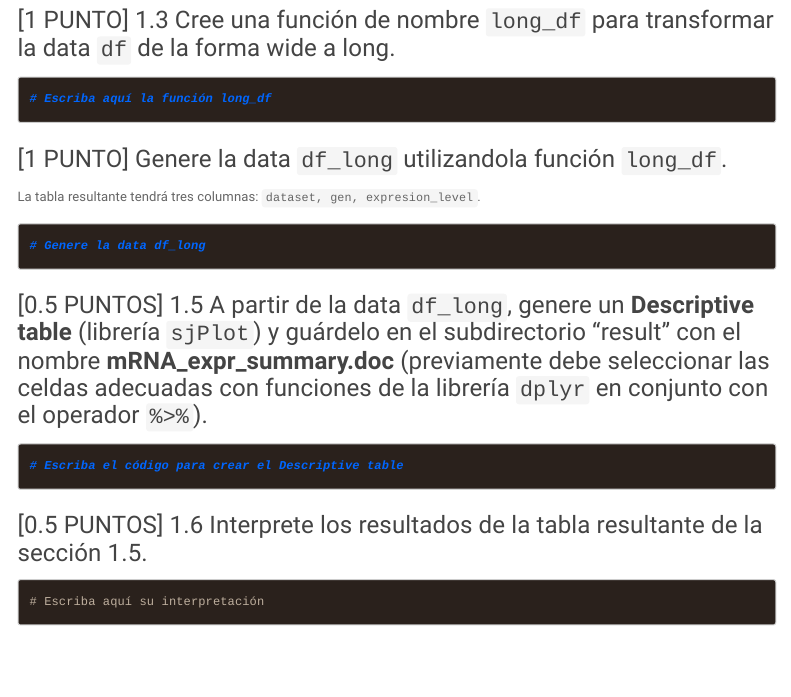
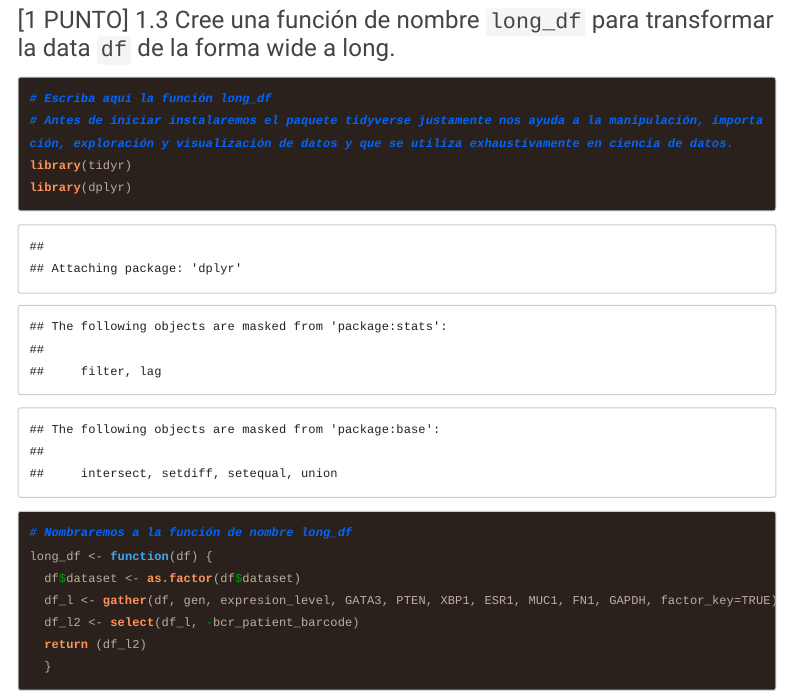
Before and after one commit to JhimyR/GBI6_Examenfinal1.0, an R Markdown document (2021I_GBI6_ExamenFinal.Rmd): the page in a window 1100 px wide, from 2060 px down. Rendered offline with R 4.5, knitr and Pandoc, with nearby package versions; menus at the side of the page are left out; long lines of code are wrapped.

Commit message:
Siquihua Jhimy ha realizado el ejercicio 1.3
Primero se instalo las librerías y se nombró la función.

````diff
--- a/2021I_GBI6_ExamenFinal.Rmd
+++ b/2021I_GBI6_ExamenFinal.Rmd
@@ -92,7 +92,17 @@ df <- read_csv("C:/Users/HP/Documents/GBI6_Examenfinal1.0/data/mRNA_expr.csv")
 
 ```{r funcion_long}
 # Escriba aquí la función long_df
+# Antes de iniciar instalaremos el paquete tidyverse justamente nos ayuda a la manipulación, importación, exploración y visualización de datos y que se utiliza exhaustivamente en ciencia de datos.
+library(tidyr)
+library(dplyr)
 
+# Nombraremos a la función de nombre long_df
+long_df <- function(df) {
+  df$dataset <- as.factor(df$dataset)
+  df_l <- gather(df, gen, expresion_level, GATA3, PTEN, XBP1, ESR1, MUC1, FN1, GAPDH, factor_key=TRUE)
+  df_l2 <- select(df_l, -bcr_patient_barcode)
+  return (df_l2)
+  }
 
 ```
 
````
